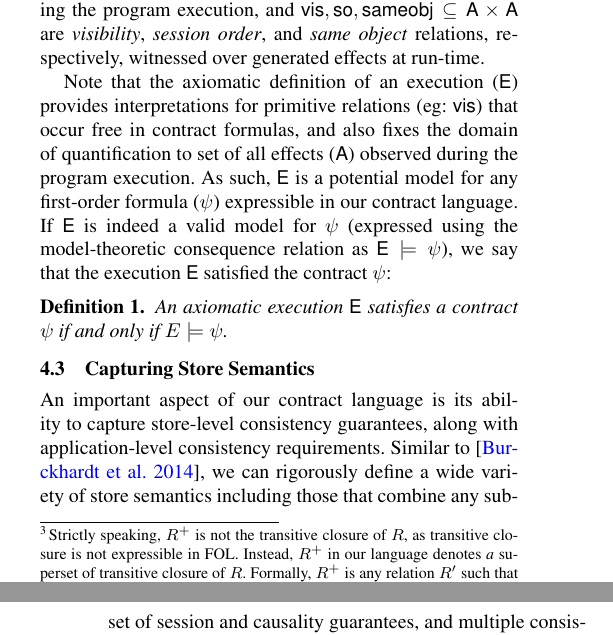
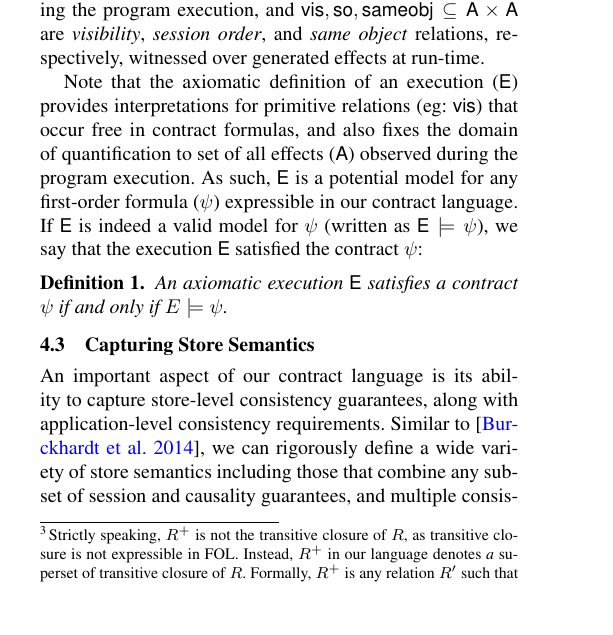
Before and after one commit to kayceesrk/QueleaPaper, a LaTeX paper (pldi15.tex, which reads contract-language.tex): two parts of the columns of pages 5 and 6 of 13 before the commit and part of one column of page 5 of 13 after it, the two joined at a grey line, cut so that both start at the same text, the shorter picture padded with empty space. Compiled offline with pdfLaTeX; a missing font is replaced by an installed copy or a similar font.

Commit message:
Minor edit

```diff
--- a/contract-language.tex
+++ b/contract-language.tex
@@ -93,8 +93,7 @@ interpretations for primitive relations (eg: $\visZ$) that occur free in
 contract formulas, and also fixes the domain of quantification to set of all
 effects ($\EffSoup$) observed during the program execution. As such, $\E$ is a
 potential model for any first-order formula ($\cv$) expressible in our contract
-language. If $\E$ is indeed a valid model for $\cv$ (expressed using the
-model-theoretic consequence relation as $\E \models \cv$), we say that the
+language. If $\E$ is indeed a valid model for $\cv$ (written as $\E \models \cv$), we say that the
 execution $\E$ satisfied the contract $\cv$:
 \begin{definition}
 An axiomatic execution $\E$  satisfies a contract $\cv$ if and
```
